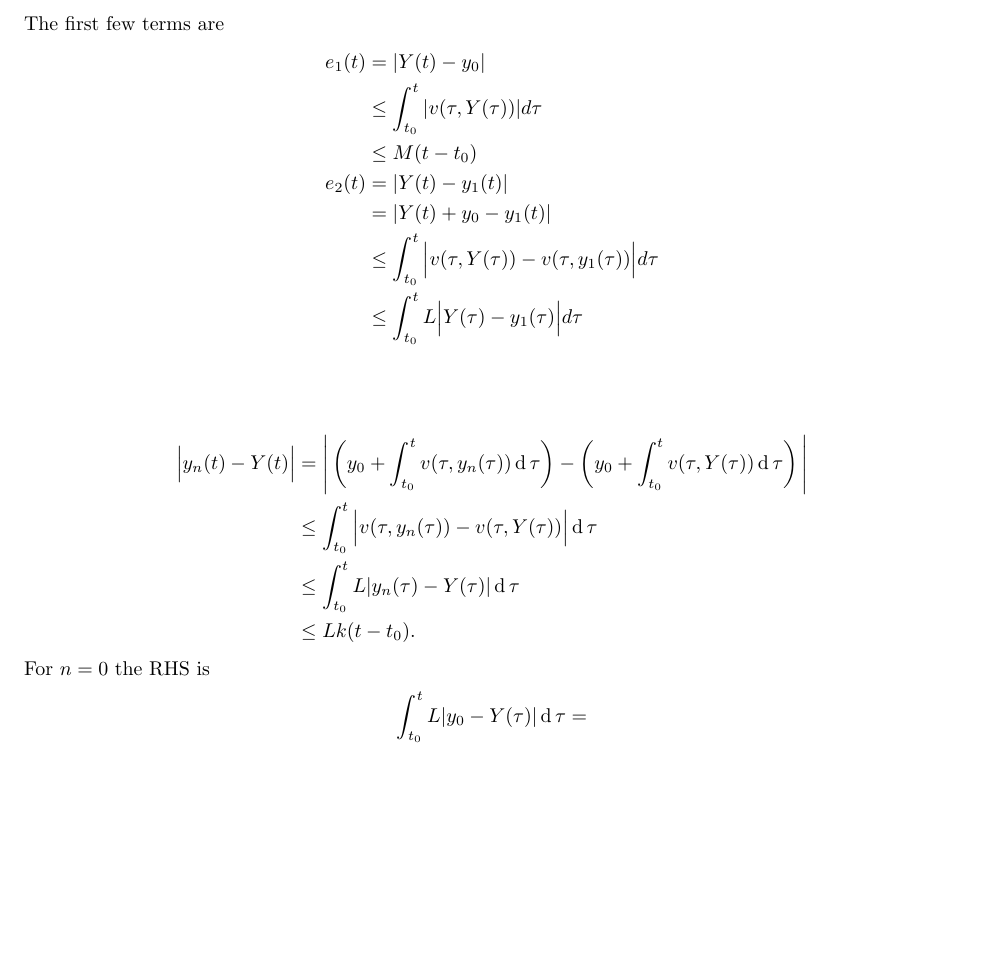
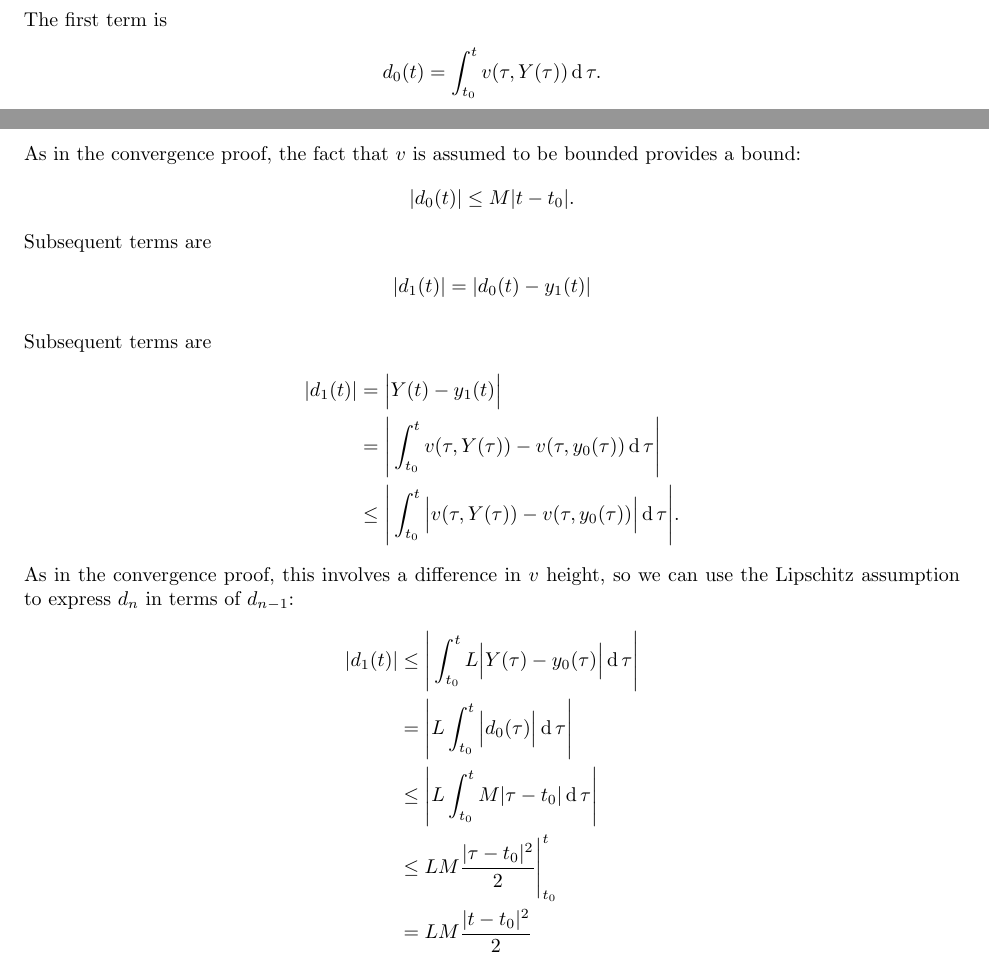
Before and after one commit to dandavison/mathematics, a LaTeX thesis (notes.tex, which reads differential-equations.tex): part of page 110 of 213 before the commit and two parts of pages 111 and 112 of 215 after it, the two joined at a grey line, cut at the place of the change, the shorter picture padded with empty space. Compiled offline with pdfLaTeX.

Commit message:
DE Picard proof

```diff
--- a/differential-equations.tex
+++ b/differential-equations.tex
@@ -357,4 +375,4 @@ Suppose $Y$ is a solution. Let the difference between $Y$ and $y_n$ be
 \end{align*}
-We're going to show that $e_n(t) \to 0$ as $n \to \infty$.
+Define $d_n(t) = Y(t) - y_n(t)$. We need to show that $|d_n(t)| \to 0$ for all
+$t$ as $n \to \infty$.\\
 
-The first few terms are
@@ -361,27 +384,41 @@ The first few terms are
 \begin{align*}
-  e_1(t) &=    |Y(t) - y_0|\\
-         &\leq \int_{t_0}^t |v(\tau, Y(\tau))| d\tau\\
-         &\leq M(t - t_0)\\
-  e_2(t) &=    |Y(t) - y_1(t)|\\
-         &=    |Y(t) + y_0 - y_1(t)|\\
-         &\leq \int_{t_0}^t \Big|v(\tau, Y(\tau)) - v(\tau, y_1(\tau))\Big| d\tau\\
-         &\leq \int_{t_0}^t L\Big|Y(\tau) - y_1(\tau)\Big| d\tau\\
+  |d_n(t) \leq|
 \end{align*}
 
+
+The first term is
 \begin{align*}
-  \Big|y_n(t) - Y(t)\Big|
-          &= \Bigg|\(y_0 + \int_{t_0}^t v(\tau, y_n(\tau)) \d\tau\) -
-                   \(y_0 + \int_{t_0}^t v(\tau, Y(\tau)) \d\tau\)\Bigg|\\
-          &\leq \int_{t_0}^t \Big|v(\tau, y_n(\tau)) -
-                                 v(\tau, Y(\tau))\Big| \d\tau\\
-          &\leq \int_{t_0}^t L|y_n(\tau) - Y(\tau)| \d\tau\\
-          &\leq Lk(t - t_0).
+  d_0(t) = \int_{t_0}^t v(\tau, Y(\tau)) \d\tau.
 \end{align*}
-For $n=0$ the RHS is
+
+As in the convergence proof, the fact that $v$ is assumed to be bounded
+provides a bound:
 \begin{align*}
-  \int_{t_0}^t L|y_0 - Y(\tau)| \d\tau
-  &=
+  |d_0(t)| \leq M|t - t_0|.
 \end{align*}
+Subsequent terms are
+\begin{align*}
+  |d_1(t)| = |d_0(t) - y_1(t)|
+\end{align*}
+
+
+Subsequent terms are
+\begin{align*}
+  |d_1(t)| &=    \Big|Y(t) - y_1(t)\Big|\\
+           &=    \Bigg|\int_{t_0}^t v(\tau, Y(\tau)) - v(\tau, y_0(\tau)) \d\tau\Bigg|\\
+           &\leq \Bigg|\int_{t_0}^t \Big|v(\tau, Y(\tau)) - v(\tau, y_0(\tau))\Big| \d\tau\Bigg|.
+\end{align*}
+As in the convergence proof, this involves a difference in $v$ height, so we
+can use the Lipschitz assumption to express $d_n$ in terms of $d_{n-1}$:
+\begin{align*}
+  |d_1(t)| &\leq \Bigg|\int_{t_0}^t L\Big|Y(\tau) - y_0(\tau)\Big| \d\tau\Bigg|\\
+           &   = \Bigg|L\int_{t_0}^t \Big|d_0(\tau)\Big| \d\tau\Bigg|\\
+           &\leq \Bigg|L\int_{t_0}^t M|\tau - t_0| \d\tau\Bigg|\\
+           &\leq LM\frac{|\tau - t_0|^2}{2}\Bigg|_{t_0}^t\\
+           &   = LM\frac{|t - t_0|^2}{2}\\
+\end{align*}
+
+
 
 
 \newpage
```
Also changed, not shown: differential-equations.tex (29 more changed lines).
